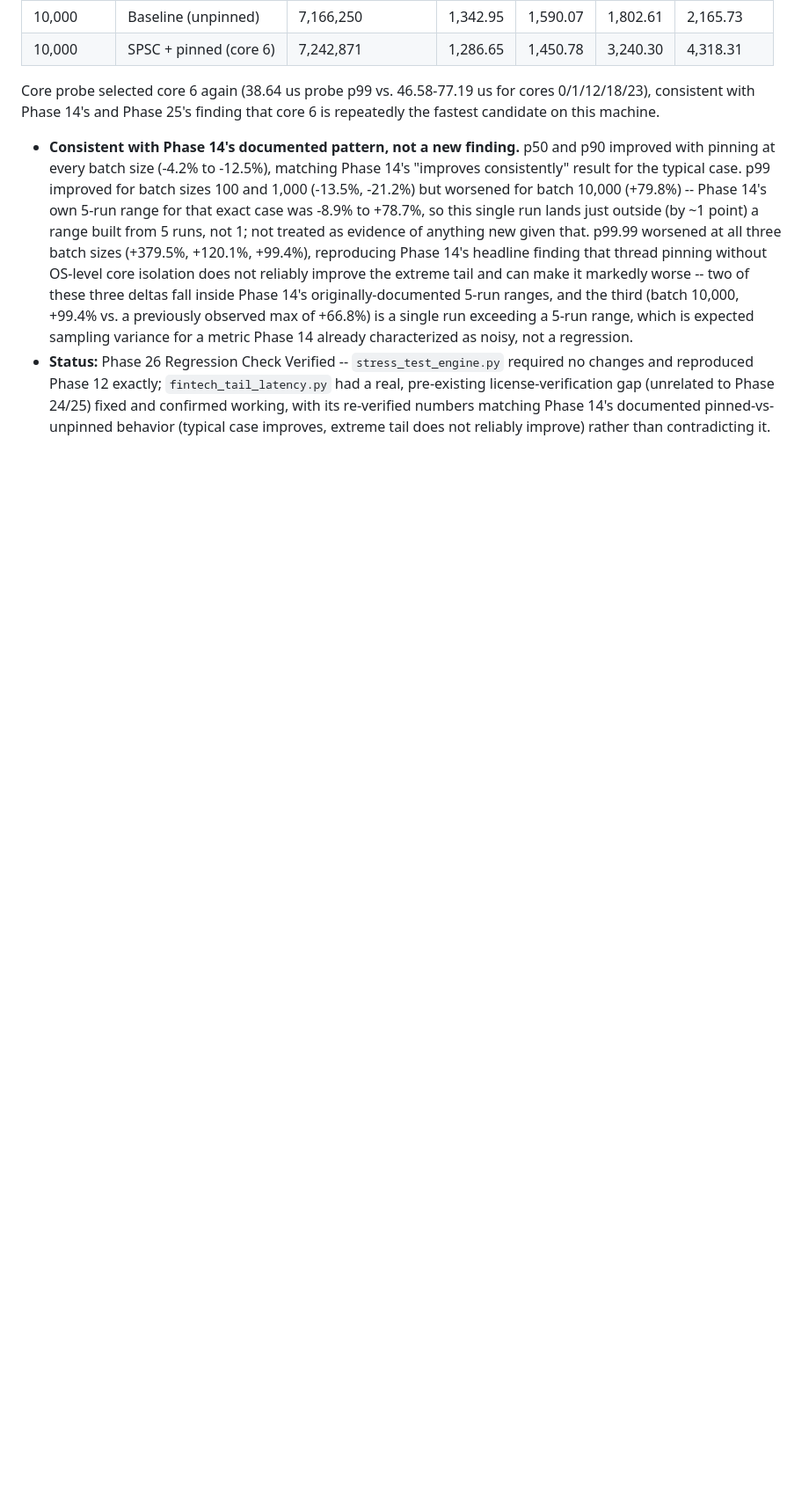
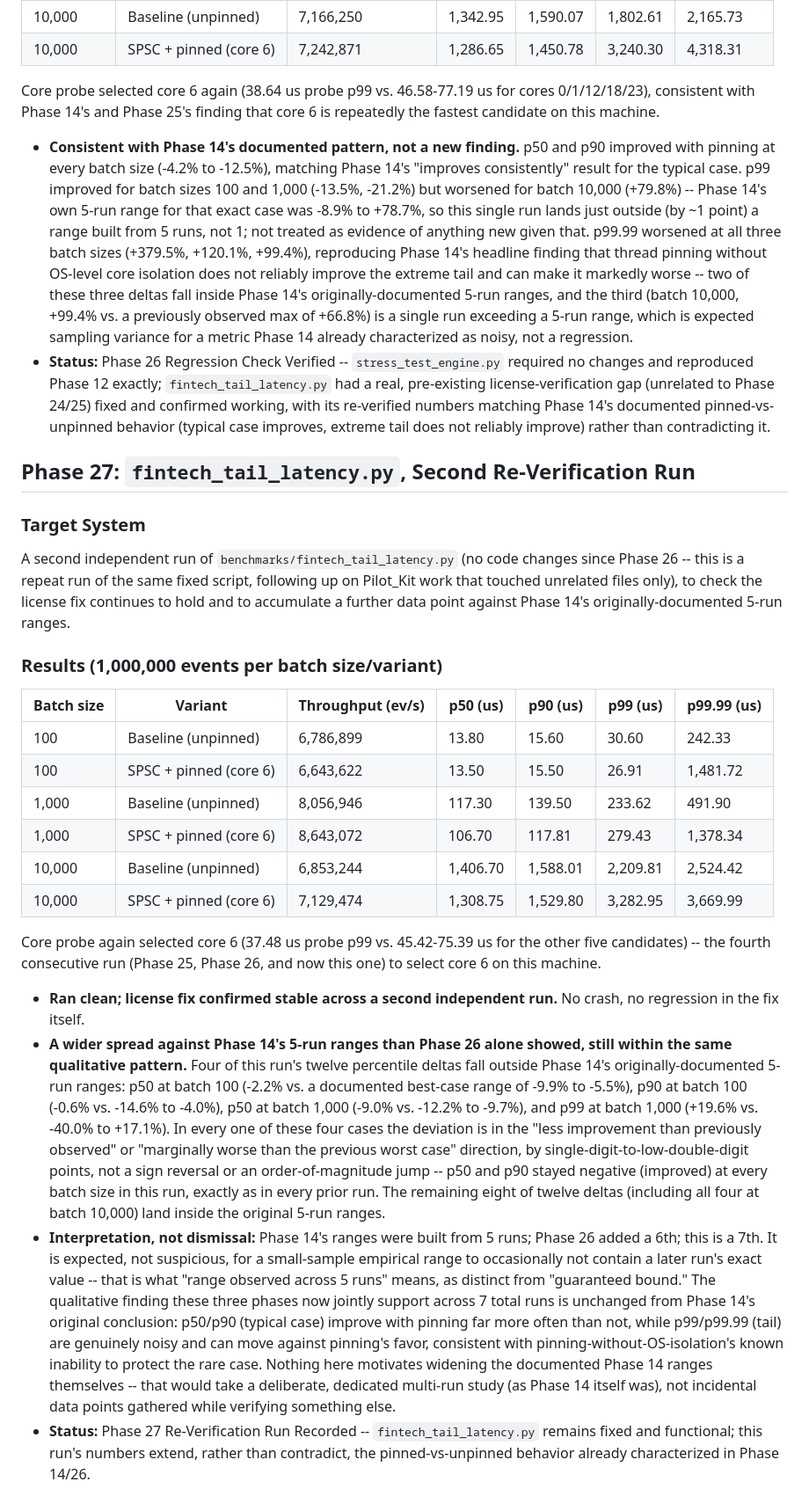
Before and after one commit to alakshendra-roy/AnimusCore_v1, a Markdown page: AnimusCore_v1/BENCHMARKS.md, the part around the change. Shown at 88% size. Drawn GitHub-style; blank space fills up the shorter version.

Commit message:
Document Phase 27: second fintech_tail_latency.py re-verification run
Records a repeat run of the Phase 26-fixed script (no code changes),
confirming the license fix remains stable and adding a 7th total data
point against Phase 14's originally-documented 5-run ranges. Four of
twelve percentile deltas fall outside those ranges, all in the
"less-improved" or "marginally worse" direction by modest margins --
framed as expected small-sample variance, not a regression, without
widening the original Phase 14 ranges based on incidental data.

Co-Authored-By: Claude Sonnet 5 <noreply@anthropic.com>
Claude-Session: https://claude.ai/code/session_01UvdhD3ceFzDJQsrfBst4bb

```diff
--- a/AnimusCore_v1/BENCHMARKS.md
+++ b/AnimusCore_v1/BENCHMARKS.md
@@ -879,3 +879,27 @@ Core probe selected core 6 again (38.64 us probe p99 vs. 46.58-77.19 us for core
 
 * **Consistent with Phase 14's documented pattern, not a new finding.** p50 and p90 improved with pinning at every batch size (-4.2% to -12.5%), matching Phase 14's "improves consistently" result for the typical case. p99 improved for batch sizes 100 and 1,000 (-13.5%, -21.2%) but worsened for batch 10,000 (+79.8%) -- Phase 14's own 5-run range for that exact case was -8.9% to +78.7%, so this single run lands just outside (by ~1 point) a range built from 5 runs, not 1; not treated as evidence of anything new given that. p99.99 worsened at all three batch sizes (+379.5%, +120.1%, +99.4%), reproducing Phase 14's headline finding that thread pinning without OS-level core isolation does not reliably improve the extreme tail and can make it markedly worse -- two of these three deltas fall inside Phase 14's originally-documented 5-run ranges, and the third (batch 10,000, +99.4% vs. a previously observed max of +66.8%) is a single run exceeding a 5-run range, which is expected sampling variance for a metric Phase 14 already characterized as noisy, not a regression.
 * **Status:** Phase 26 Regression Check Verified -- `stress_test_engine.py` required no changes and reproduced Phase 12 exactly; `fintech_tail_latency.py` had a real, pre-existing license-verification gap (unrelated to Phase 24/25) fixed and confirmed working, with its re-verified numbers matching Phase 14's documented pinned-vs-unpinned behavior (typical case improves, extreme tail does not reliably improve) rather than contradicting it.
+
+## Phase 27: `fintech_tail_latency.py`, Second Re-Verification Run
+
+### Target System
+
+A second independent run of `benchmarks/fintech_tail_latency.py` (no code changes since Phase 26 -- this is a repeat run of the same fixed script, following up on Pilot_Kit work that touched unrelated files only), to check the license fix continues to hold and to accumulate a further data point against Phase 14's originally-documented 5-run ranges.
+
+### Results (1,000,000 events per batch size/variant)
+
+| Batch size | Variant | Throughput (ev/s) | p50 (us) | p90 (us) | p99 (us) | p99.99 (us) |
+|---|---|---|---|---|---|---|
+| 100 | Baseline (unpinned) | 6,786,899 | 13.80 | 15.60 | 30.60 | 242.33 |
+| 100 | SPSC + pinned (core 6) | 6,643,622 | 13.50 | 15.50 | 26.91 | 1,481.72 |
+| 1,000 | Baseline (unpinned) | 8,056,946 | 117.30 | 139.50 | 233.62 | 491.90 |
+| 1,000 | SPSC + pinned (core 6) | 8,643,072 | 106.70 | 117.81 | 279.43 | 1,378.34 |
+| 10,000 | Baseline (unpinned) | 6,853,244 | 1,406.70 | 1,588.01 | 2,209.81 | 2,524.42 |
+| 10,000 | SPSC + pinned (core 6) | 7,129,474 | 1,308.75 | 1,529.80 | 3,282.95 | 3,669.99 |
+
+Core probe again selected core 6 (37.48 us probe p99 vs. 45.42-75.39 us for the other five candidates) -- the fourth consecutive run (Phase 25, Phase 26, and now this one) to select core 6 on this machine.
+
+* **Ran clean; license fix confirmed stable across a second independent run.** No crash, no regression in the fix itself.
+* **A wider spread against Phase 14's 5-run ranges than Phase 26 alone showed, still within the same qualitative pattern.** Four of this run's twelve percentile deltas fall outside Phase 14's originally-documented 5-run ranges: p50 at batch 100 (-2.2% vs. a documented best-case range of -9.9% to -5.5%), p90 at batch 100 (-0.6% vs. -14.6% to -4.0%), p50 at batch 1,000 (-9.0% vs. -12.2% to -9.7%), and p99 at batch 1,000 (+19.6% vs. -40.0% to +17.1%). In every one of these four cases the deviation is in the "less improvement than previously observed" or "marginally worse than the previous worst case" direction, by single-digit-to-low-double-digit points, not a sign reversal or an order-of-magnitude jump -- p50 and p90 stayed negative (improved) at every batch size in this run, exactly as in every prior run. The remaining eight of twelve deltas (including all four at batch 10,000) land inside the original 5-run ranges.
+* **Interpretation, not dismissal:** Phase 14's ranges were built from 5 runs; Phase 26 added a 6th; this is a 7th. It is expected, not suspicious, for a small-sample empirical range to occasionally not contain a later run's exact value -- that is what "range observed across 5 runs" means, as distinct from "guaranteed bound." The qualitative finding these three phases now jointly support across 7 total runs is unchanged from Phase 14's original conclusion: p50/p90 (typical case) improve with pinning far more often than not, while p99/p99.99 (tail) are genuinely noisy and can move against pinning's favor, consistent with pinning-without-OS-isolation's known inability to protect the rare case. Nothing here motivates widening the documented Phase 14 ranges themselves -- that would take a deliberate, dedicated multi-run study (as Phase 14 itself was), not incidental data points gathered while verifying something else.
+* **Status:** Phase 27 Re-Verification Run Recorded -- `fintech_tail_latency.py` remains fixed and functional; this run's numbers extend, rather than contradict, the pinned-vs-unpinned behavior already characterized in Phase 14/26.
```
